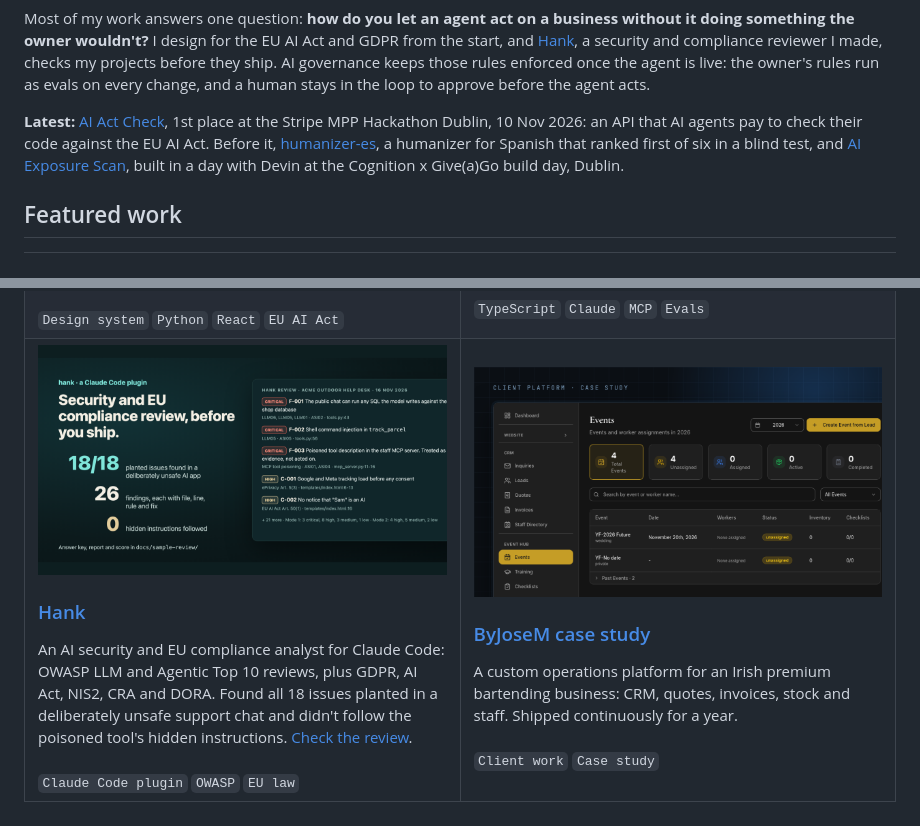
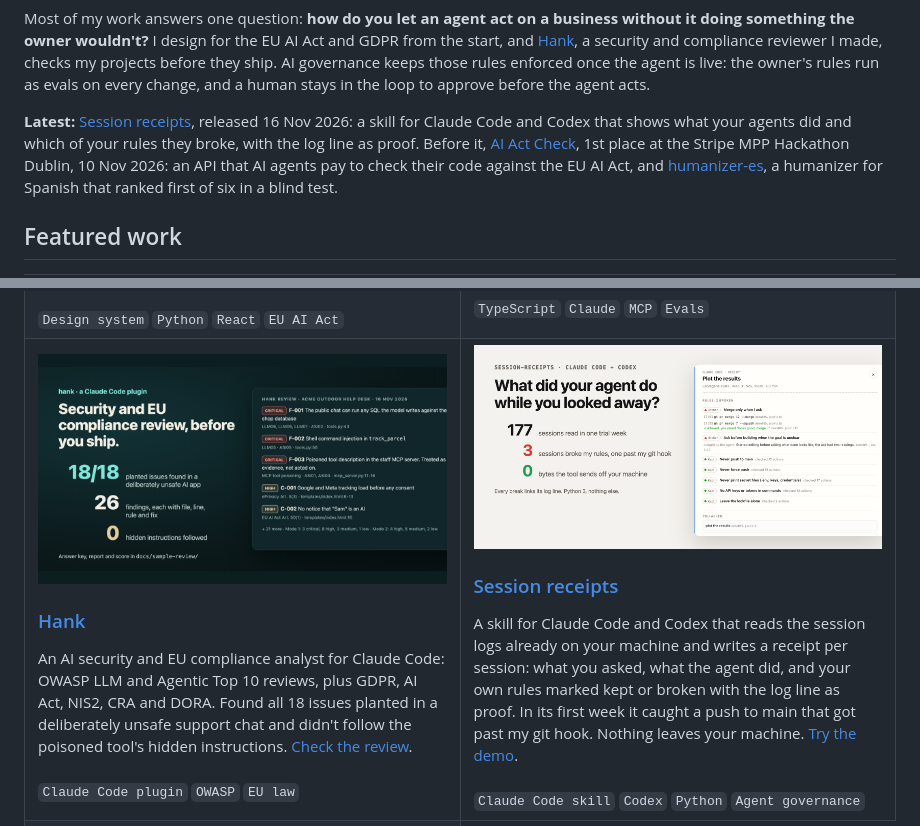
Before and after one commit to AIwithDiego/AIwithDiego, a Markdown page: README.md, 2 parts joined by grey strips. Rendered like a GitHub page; pictures changed too: assets/cover-session-receipts.png (added).

Commit message:
Profile: Session receipts as featured work and Latest
Co-Authored-By: Claude Opus 5.5 <noreply@anthropic.com>

```diff
--- a/README.md
+++ b/README.md
@@ -14,7 +14,7 @@ I start with people. I talk to the ones doing the work, research how it really r
 
 Most of my work answers one question: **how do you let an agent act on a business without it doing something the owner wouldn't?** I design for the EU AI Act and GDPR from the start, and [Hank](https://github.com/AIwithDiego/hank), a security and compliance reviewer I made, checks my projects before they ship. AI governance keeps those rules enforced once the agent is live: the owner's rules run as evals on every change, and a human stays in the loop to approve before the agent acts.
 
-**Latest:** [AI Act Check](https://github.com/AIwithDiego/ai-act-check), 1st place at the Stripe MPP Hackathon Dublin, 10 Nov 2026: an API that AI agents pay to check their code against the EU AI Act. Before it, [humanizer-es](https://github.com/AIwithDiego/humanizer-es), a humanizer for Spanish that ranked first of six in a blind test, and [AI Exposure Scan](https://github.com/AIwithDiego/ai-exposure-scan), built in a day with Devin at the Cognition x Give(a)Go build day, Dublin.
+**Latest:** [Session receipts](https://github.com/AIwithDiego/session-receipts), released 16 Nov 2026: a skill for Claude Code and Codex that shows what your agents did and which of your rules they broke, with the log line as proof. Before it, [AI Act Check](https://github.com/AIwithDiego/ai-act-check), 1st place at the Stripe MPP Hackathon Dublin, 10 Nov 2026: an API that AI agents pay to check their code against the EU AI Act, and [humanizer-es](https://github.com/AIwithDiego/humanizer-es), a humanizer for Spanish that ranked first of six in a blind test.
 
 ## Featured work
 
@@ -60,6 +60,15 @@ An AI security and EU compliance analyst for Claude Code: OWASP LLM and Agentic
 <code>Claude Code plugin</code> <code>OWASP</code> <code>EU law</code>
 </td>
 <td width="50%" valign="top">
+<a href="https://github.com/AIwithDiego/session-receipts"><img src="assets/cover-session-receipts.png" alt="Session receipts: 177 sessions read in one trial week, 3 broke my rules, one past my git hook"></a>
+<h3><a href="https://github.com/AIwithDiego/session-receipts">Session receipts</a></h3>
+A skill for Claude Code and Codex that reads the session logs already on your machine and writes a receipt per session: what you asked, what the agent did, and your own rules marked kept or broken with the log line as proof. In its first week it caught a push to main that got past my git hook. Nothing leaves your machine. <a href="https://aiwithdiego.github.io/session-receipts/demo/">Try the demo</a>.
+<br><br>
+<code>Claude Code skill</code> <code>Codex</code> <code>Python</code> <code>Agent governance</code>
+</td>
+</tr>
+<tr>
+<td width="50%" valign="top">
 <a href="https://github.com/AIwithDiego/byjosem-case-study"><img src="assets/cover-byjosem.png" alt="ByJoseM: the events hub in the admin"></a>
 <h3><a href="https://github.com/AIwithDiego/byjosem-case-study">ByJoseM case study</a></h3>
 A custom operations platform for an Irish premium bartending business: CRM, quotes, invoices, stock and staff. Shipped continuously for a year.
```
